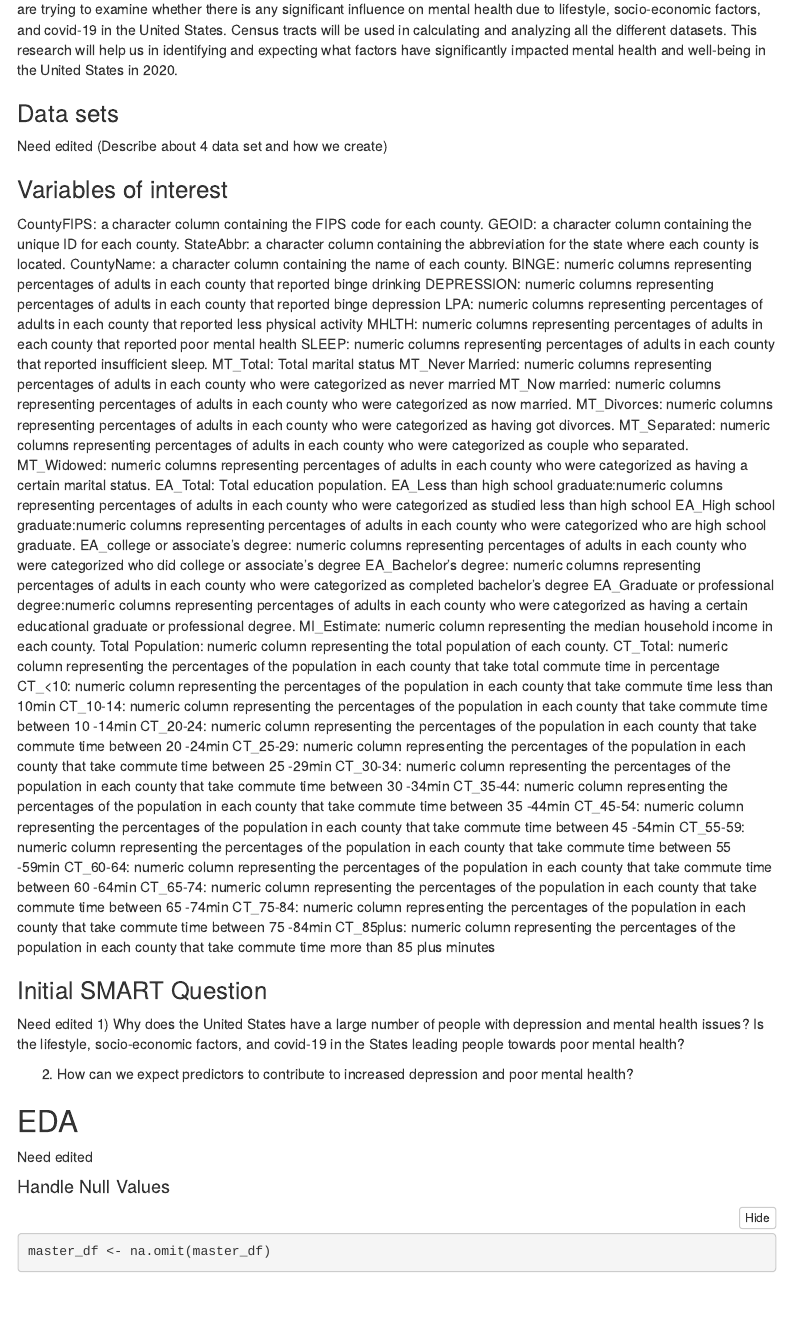
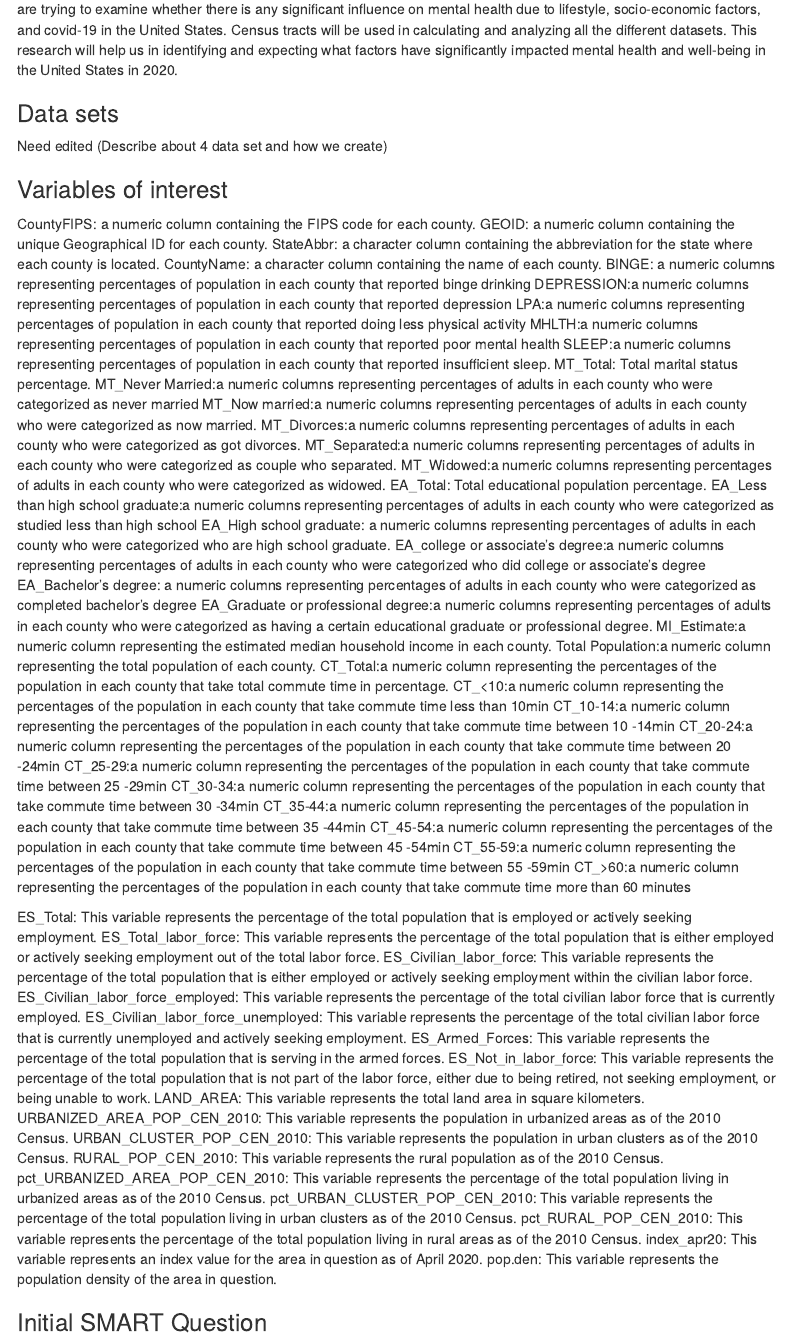
Before and after one commit to eitanaka/MentalHealth-SocioEconomicFactors-US2020, an R Markdown document (DATS6101_Final_Project_Team2.Rmd): the page in a window 1100 px wide, from 580 px down. Rendered offline with R 4.5, knitr and Pandoc, with nearby package versions; folded parts are opened; some code elsewhere in the file could not run offline; menus at the side of the page are left out.

Commit message:
Update DATS6101_Final_Project_Team2.Rmd

```diff
--- a/DATS6101_Final_Project_Team2.Rmd
+++ b/DATS6101_Final_Project_Team2.Rmd
@@ -47,42 +47,56 @@ In project 1, we investigated how health risk behaviors are associated with heal
 Need edited (Describe about 4 data set and how we create)
 
 ### Variables of interest
-CountyFIPS: a character column containing the FIPS code for each county.
-GEOID: a character column containing the unique ID for each county.
+CountyFIPS: a numeric column containing the FIPS code for each county.
+GEOID: a numeric column containing the unique  Geographical ID for each county.
 StateAbbr: a character column containing the abbreviation for the state where each county is located.
 CountyName: a character column containing the name of each county.
-BINGE: numeric columns representing percentages of adults in each county that reported binge drinking
-DEPRESSION: numeric columns representing percentages of adults in each county that reported binge depression
-LPA: numeric columns representing percentages of adults in each county that reported less physical activity
-MHLTH: numeric columns representing percentages of adults in each county that reported poor mental health
-SLEEP: numeric columns representing percentages of adults in each county that reported insufficient sleep.
-MT_Total: Total marital status
-MT_Never Married: numeric columns representing percentages of adults in each county who were categorized as never married
-MT_Now married: numeric columns representing percentages of adults in each county who were categorized as now married.
-MT_Divorces: numeric columns representing percentages of adults in each county who were categorized as having got divorces.
-MT_Separated: numeric columns representing percentages of adults in each county who were categorized as couple who separated.
-MT_Widowed: numeric columns representing percentages of adults in each county who were categorized as having a certain marital status.
-EA_Total: Total education population.
-EA_Less than high school graduate:numeric columns representing percentages of adults in each county who were categorized as studied less than high school
-EA_High school graduate:numeric columns representing percentages of adults in each county who were categorized who are high school graduate.
-EA_college or associate's degree: numeric columns representing percentages of adults in each county who were categorized who did college or associate's degree
-EA_Bachelor's degree: numeric columns representing percentages of adults in each county who were categorized as completed bachelor's degree
-EA_Graduate or professional degree:numeric columns representing percentages of adults in each county who were categorized as having a certain educational graduate or professional degree.
-MI_Estimate: numeric column representing the median household income in each county.
-Total Population: numeric column representing the total population of each county.
-CT_Total: numeric column representing the percentages of the population in each county that take total commute time in percentage
-CT_<10: numeric column representing the percentages of the population in each county that take commute time less than 10min
-CT_10-14: numeric column representing the percentages of the population in each county that take commute time between 10 -14min
-CT_20-24: numeric column representing the percentages of the population in each county that take commute time between 20 -24min
-CT_25-29: numeric column representing the percentages of the population in each county that take commute time between 25 -29min
-CT_30-34: numeric column representing the percentages of the population in each county that take commute time between 30 -34min
-CT_35-44: numeric column representing the percentages of the population in each county that take commute time between 35 -44min
-CT_45-54: numeric column representing the percentages of the population in each county that take commute time between 45 -54min
-CT_55-59: numeric column representing the percentages of the population in each county that take commute time between 55 -59min
-CT_60-64: numeric column representing the percentages of the population in each county that take commute time between 60 -64min
-CT_65-74: numeric column representing the percentages of the population in each county that take commute time between 65 -74min
-CT_75-84: numeric column representing the percentages of the population in each county that take commute time between 75 -84min
-CT_85plus: numeric column representing the percentages of the population in each county that take commute time more than 85 plus minutes
+BINGE: a numeric columns representing percentages of population in each county that reported binge drinking
+DEPRESSION:a numeric columns representing percentages of population in each county that reported depression
+LPA:a numeric columns representing percentages of population in each county that reported doing less physical activity
+MHLTH:a numeric columns representing percentages of population in each county that reported poor mental health
+SLEEP:a numeric columns representing percentages of population in each county that reported insufficient sleep.
+MT_Total: Total marital status percentage.
+MT_Never Married:a numeric columns representing percentages of adults in each county who were categorized as never married
+MT_Now married:a numeric columns representing percentages of adults in each county who were categorized as now married.
+MT_Divorces:a numeric columns representing percentages of adults in each county who were categorized as got divorces.
+MT_Separated:a numeric columns representing percentages of adults in each county who were categorized as couple who separated.
+MT_Widowed:a numeric columns representing percentages of adults in each county who were categorized as widowed.
+EA_Total: Total educational population percentage.
+EA_Less than high school graduate:a numeric columns representing percentages of adults in each county who were categorized as studied less than high school
+EA_High school graduate: a numeric columns representing percentages of adults in each county who were categorized who are high school graduate.
+EA_college or associate's degree:a numeric columns representing percentages of adults in each county who were categorized who did college or associate's degree
+EA_Bachelor's degree: a numeric columns representing percentages of adults in each county who were categorized as completed bachelor's degree
+EA_Graduate or professional degree:a numeric columns representing percentages of adults in each county who were categorized as having a certain educational graduate or professional degree.
+MI_Estimate:a numeric column representing the estimated median household income in each county.
+Total Population:a numeric column representing the total population of each county.
+CT_Total:a numeric column representing the percentages of the population in each county that take total commute time in percentage.
+CT_<10:a numeric column representing the percentages of the population in each county that take commute time less than 10min
+CT_10-14:a numeric column representing the percentages of the population in each county that take commute time between 10 -14min
+CT_20-24:a numeric column representing the percentages of the population in each county that take commute time between 20 -24min
+CT_25-29:a numeric column representing the percentages of the population in each county that take commute time between 25 -29min
+CT_30-34:a numeric column representing the percentages of the population in each county that take commute time between 30 -34min
+CT_35-44:a numeric column representing the percentages of the population in each county that take commute time between 35 -44min
+CT_45-54:a numeric column representing the percentages of the population in each county that take commute time between 45 -54min
+CT_55-59:a numeric column representing the percentages of the population in each county that take commute time between 55 -59min
+CT_>60:a numeric column representing the percentages of the population in each county that take commute time more than 60 minutes
+
+ES_Total: This variable represents the percentage of the total population that is employed or actively seeking employment.
+ES_Total_labor_force: This variable represents the percentage of the total population that is either employed or actively seeking employment out of the total labor force.
+ES_Civilian_labor_force: This variable represents the percentage of the total population that is either employed or actively seeking employment within the civilian labor force.
+ES_Civilian_labor_force_employed: This variable represents the percentage of the total civilian labor force that is currently employed.
+ES_Civilian_labor_force_unemployed: This variable represents the percentage of the total civilian labor force that is currently unemployed and actively seeking employment.
+ES_Armed_Forces: This variable represents the percentage of the total population that is serving in the armed forces.
+ES_Not_in_labor_force: This variable represents the percentage of the total population that is not part of the labor force, either due to being retired, not seeking employment, or being unable to work.
+LAND_AREA: This variable represents the total land area in square kilometers.
+URBANIZED_AREA_POP_CEN_2010: This variable represents the population in urbanized areas as of the 2010 Census.
+URBAN_CLUSTER_POP_CEN_2010: This variable represents the population in urban clusters as of the 2010 Census.
+RURAL_POP_CEN_2010: This variable represents the rural population as of the 2010 Census.
+pct_URBANIZED_AREA_POP_CEN_2010: This variable represents the percentage of the total population living in urbanized areas as of the 2010 Census.
+pct_URBAN_CLUSTER_POP_CEN_2010: This variable represents the percentage of the total population living in urban clusters as of the 2010 Census.
+pct_RURAL_POP_CEN_2010: This variable represents the percentage of the total population living in rural areas as of the 2010 Census.
+index_apr20: This variable represents an index value for the area in question as of April 2020.
+pop.den: This variable represents the population density of the area in question.
 
 ### Initial SMART Question
 Need edited
```
Also changed, not shown: DATS6101_Final_Project_Team2.Rmd (18 more changed lines).
